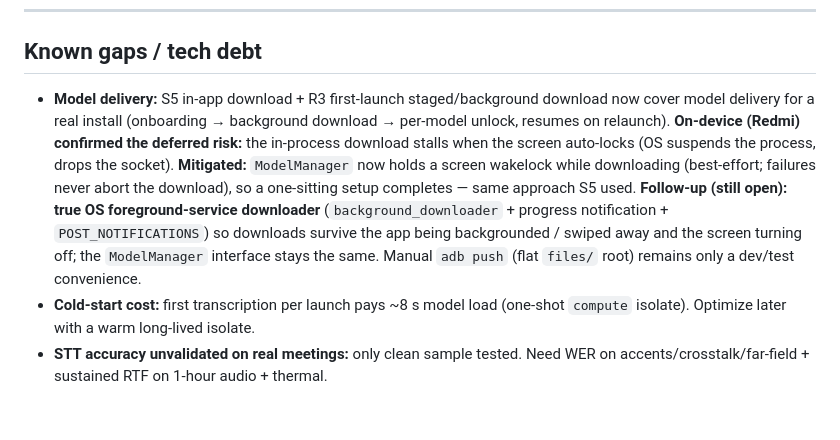
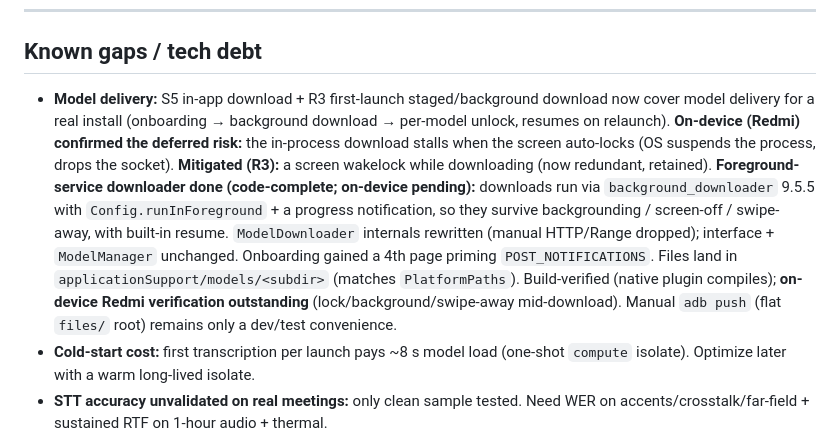
Before and after one commit to alilibx/privoice, a Markdown page: STATUS.md, the part around the change. GitHub-like rendering; blank space fills up the shorter version.

Commit message:
docs(status): foreground-service downloader done (code-complete)
background_downloader 9.5.5 + Config.runInForeground; on-device pending.

Co-Authored-By: Claude Opus 4.8 <noreply@anthropic.com>

```diff
--- a/STATUS.md
+++ b/STATUS.md
@@ -110,7 +110,7 @@ World-class quality requires **real-device testing across a tier matrix** (emula
 
 ## Known gaps / tech debt
 
-- **Model delivery:** S5 in-app download + R3 first-launch staged/background download now cover model delivery for a real install (onboarding → background download → per-model unlock, resumes on relaunch). **On-device (Redmi) confirmed the deferred risk:** the in-process download stalls when the screen auto-locks (OS suspends the process, drops the socket). **Mitigated:** `ModelManager` now holds a screen wakelock while downloading (best-effort; failures never abort the download), so a one-sitting setup completes — same approach S5 used. **Follow-up (still open): true OS foreground-service downloader** (`background_downloader` + progress notification + `POST_NOTIFICATIONS`) so downloads survive the app being backgrounded / swiped away and the screen turning off; the `ModelManager` interface stays the same. Manual `adb push` (flat `files/` root) remains only a dev/test convenience.
+- **Model delivery:** S5 in-app download + R3 first-launch staged/background download now cover model delivery for a real install (onboarding → background download → per-model unlock, resumes on relaunch). **On-device (Redmi) confirmed the deferred risk:** the in-process download stalls when the screen auto-locks (OS suspends the process, drops the socket). **Mitigated (R3):** a screen wakelock while downloading (now redundant, retained). **Foreground-service downloader done (code-complete; on-device pending):** downloads run via `background_downloader` 9.5.5 with `Config.runInForeground` + a progress notification, so they survive backgrounding / screen-off / swipe-away, with built-in resume. `ModelDownloader` internals rewritten (manual HTTP/Range dropped); interface + `ModelManager` unchanged. Onboarding gained a 4th page priming `POST_NOTIFICATIONS`. Files land in `applicationSupport/models/<subdir>` (matches `PlatformPaths`). Build-verified (native plugin compiles); **on-device Redmi verification outstanding** (lock/background/swipe-away mid-download). Manual `adb push` (flat `files/` root) remains only a dev/test convenience.
 - **Cold-start cost:** first transcription per launch pays ~8 s model load (one-shot `compute` isolate). Optimize later with a warm long-lived isolate.
 - **STT accuracy unvalidated on real meetings:** only clean sample tested. Need WER on accents/crosstalk/far-field + sustained RTF on 1-hour audio + thermal.
 - **Spike harness retained:** `spike_screen.dart`, `benchmark.dart`, `integration_test/`, `tools/emulator-stt-test.sh` kept for re-benchmarking; not wired into the shipping app.
```
